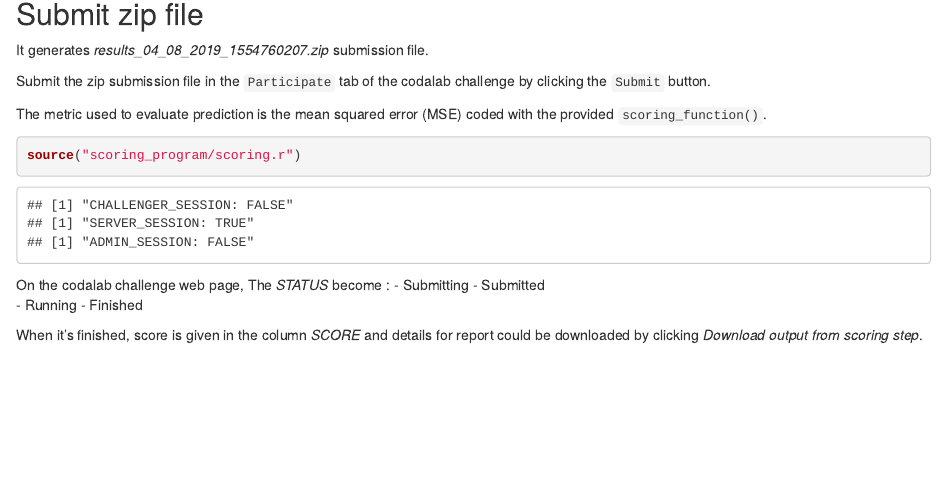
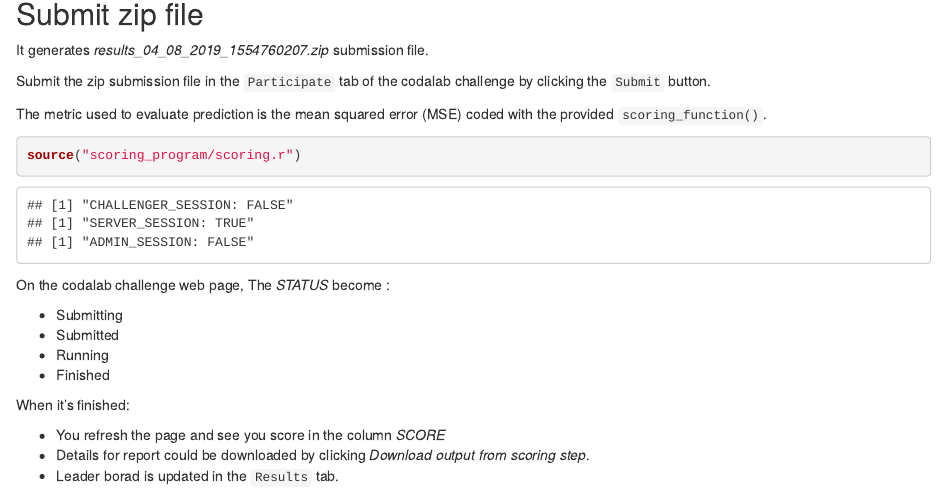
Before and after one commit to fchuffar/codalab_challenges, an R Markdown document (results/challenge_expred/submission_script.Rmd): the page in a window 1100 px wide, from 730 px down. Rendered offline with R 4.5, knitr and Pandoc, with nearby package versions; code that draws random numbers runs with fixed seeds of ours.

Commit message:
Fixing typo

````diff
--- a/results/challenge_expred/submission_script.Rmd
+++ b/results/challenge_expred/submission_script.Rmd
@@ -47,10 +47,14 @@ source("scoring_program/scoring.r")
 ```
 
 On the codalab challenge web page, The *STATUS* become :
+
   - Submitting
   - Submitted
   - Running
   - Finished
 
+When it’s finished:
 
-When it’s finished, score is given in the column *SCORE* and details for report could be downloaded by clicking *Download output from scoring step*.
+  - You refresh the page and see you score in the column *SCORE*
+  - Details for report could be downloaded by clicking *Download output from scoring step*.
+  - Leader borad is updated in the `Results` tab.
````
Also changed, not shown: results/challenge_expred/scoring_program/scoring.r (+1 -1 lines).
